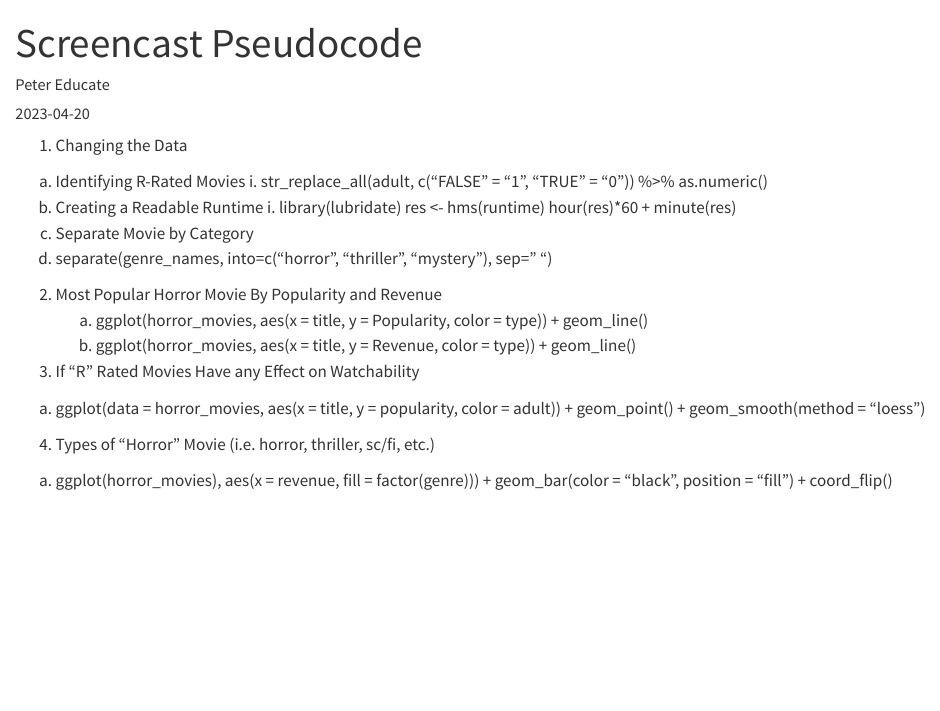
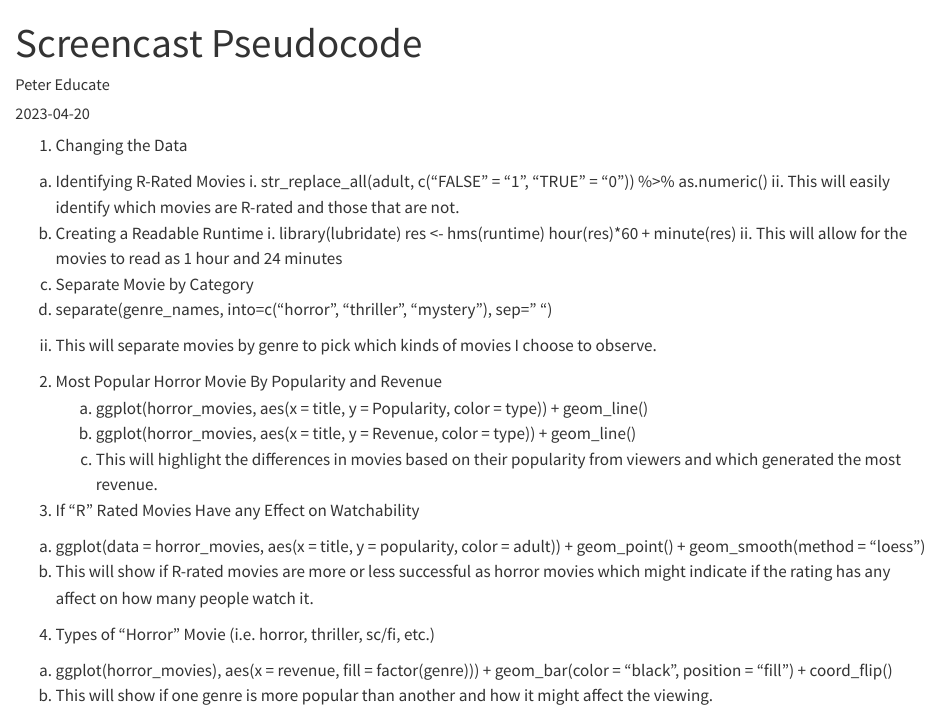
Before and after one commit to unl-2023-stat251/screencast-petereducate, a Quarto document (pseudocode.qmd): the page in a window 1100 px wide, from its top. Rendered offline with R 4.5, knitr and Pandoc in place of Quarto, with nearby package versions.

Commit message:
psuedocode pt.2

```diff
--- a/pseudocode.qmd
+++ b/pseudocode.qmd
@@ -10,23 +10,29 @@ categories: project
   a. Identifying R-Rated Movies
     i. str_replace_all(adult, c("FALSE" = "1", "TRUE" = "0")) %>%
       as.numeric()
+    ii. This will easily identify which movies are R-rated and those that are not.
   b. Creating a Readable Runtime
     i. library(lubridate)
       res <- hms(runtime)
       hour(res)*60 + minute(res)
+    ii. This will allow for the movies to read as 1 hour and 24 minutes
   c. Separate Movie by Category
    i.  separate(genre_names, into=c("horror", "thriller", "mystery"), sep=" ")
+   ii. This will separate movies by genre to pick which kinds of movies I choose to observe.
 
 2. Most Popular Horror Movie By Popularity and Revenue
     a. ggplot(horror_movies, aes(x = title, y = Popularity, color = type)) + geom_line()
     b. ggplot(horror_movies, aes(x = title, y = Revenue, color = type)) + geom_line()
+    c. This will highlight the differences in movies based on their popularity from viewers and which generated the most revenue.
 
 3. If "R" Rated Movies Have any Effect on Watchability
   a. ggplot(data = horror_movies, aes(x = title, y = popularity, color = adult)) +
   geom_point() +
   geom_smooth(method = "loess")
+  b. This will show if R-rated movies are more or less successful as horror movies which might indicate if the rating has any affect on how many people watch it.
 
 4. Types of "Horror" Movie (i.e. horror, thriller, sc/fi, etc.)
   a. ggplot(horror_movies), aes(x = revenue, fill = factor(genre))) +
   geom_bar(color = "black", position = "fill") +
   coord_flip()
+  b. This will show if one genre is more popular than another and how it might affect the viewing.
```
